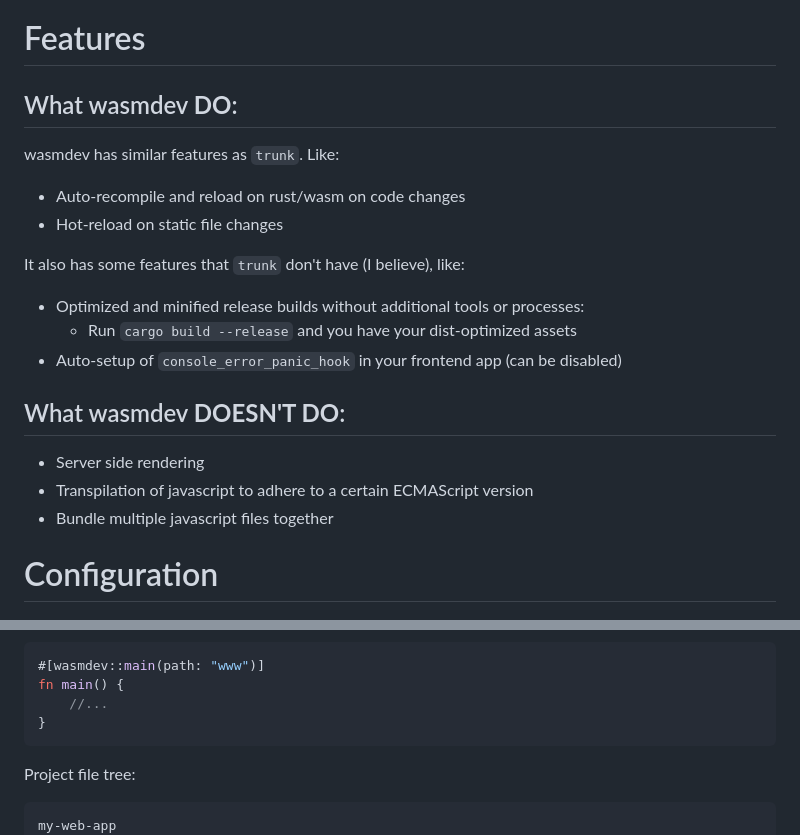
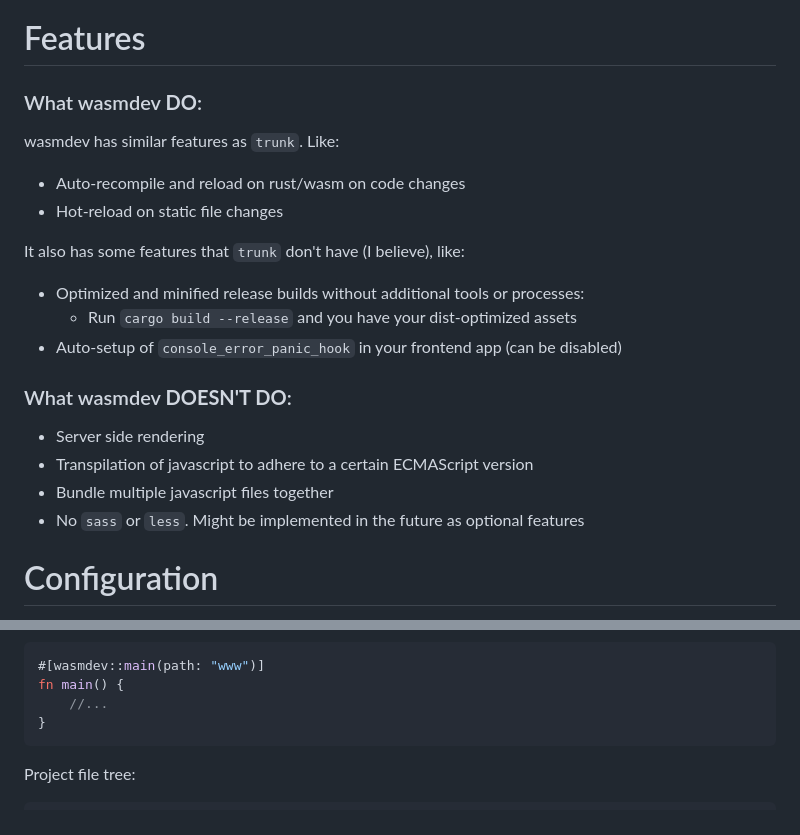
Before and after one commit to Gronis/wasmdev, a Markdown page: README.md, 2 parts joined by grey strips. GitHub-like rendering.

````diff
--- a/README.md
+++ b/README.md
@@ -41,7 +41,7 @@ wasmdev aims to provide the most simple way to develop your frontend web applica
 **Note:** The server application that is used to run and test your web frontend app is NOT suitable for hosting your web-app in a production environment. It lacks many common http server features and is only intended to be a fast and simple way to test and develop your web frontend app.
 
 # Features
-## What wasmdev **DO**:
+### What wasmdev **DO**:
 wasmdev has similar features as `trunk`. Like:
 * Auto-recompile and reload on rust/wasm on code changes
 * Hot-reload on static file changes
@@ -51,10 +51,11 @@ It also has some features that `trunk` don't have (I believe), like:
     * Run `cargo build --release` and you have your dist-optimized assets
 * Auto-setup of `console_error_panic_hook` in your frontend app (can be disabled)
 
-## What wasmdev **DOESN'T DO**:
+### What wasmdev **DOESN'T DO**:
 * Server side rendering
 * Transpilation of javascript to adhere to a certain ECMAScript version
 * Bundle multiple javascript files together
+* No `sass` or `less`. Might be implemented in the future as optional features
 
 # Configuration
 
@@ -95,7 +95,6 @@ fn main() {
 ```
 Project file tree:
 ```
-my-web-app
 ├── Cargo.toml
 ├── src
 │   └── main.rs
````
Also changed, not shown: other parts of README.md (+11 -17 lines).
